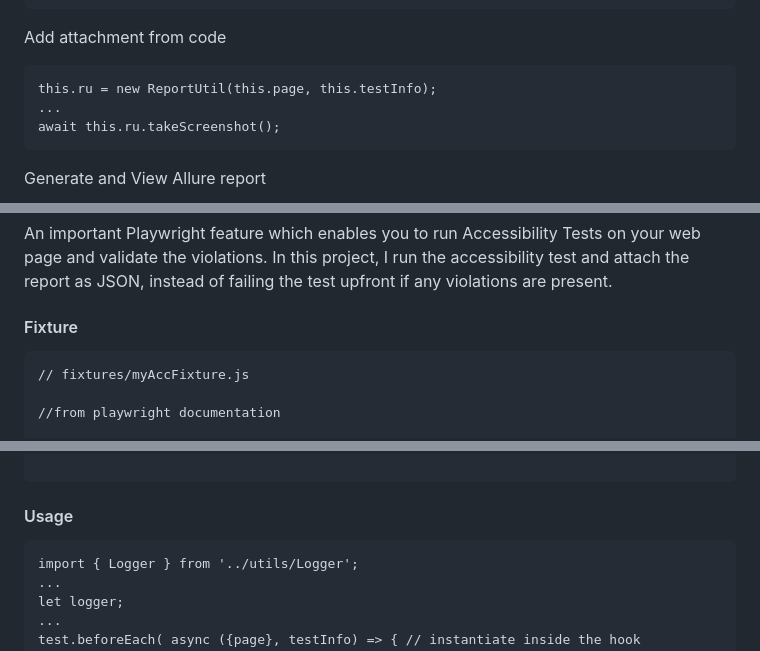
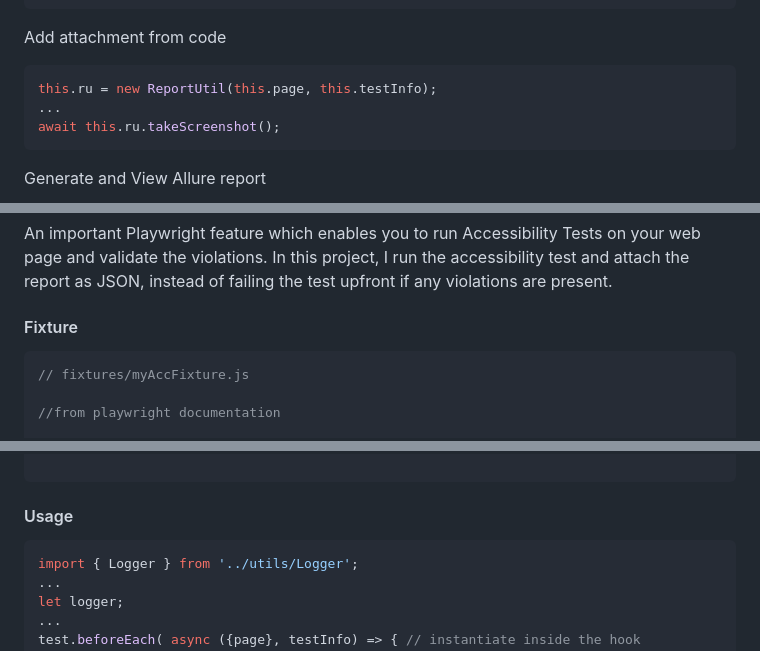
Before and after one commit to krishnapollu/playwright-nodejs-poc, a Markdown page: readme.md, 3 parts joined by grey strips. Drawn GitHub-style.

````diff
--- a/readme.md
+++ b/readme.md
@@ -57,7 +57,7 @@ exports.ReportUtil = class ReportUtil {
 ```
 
 Add attachment from code
-```
+```js
 this.ru = new ReportUtil(this.page, this.testInfo);
 ...
 await this.ru.takeScreenshot();
@@ -73,7 +73,7 @@ An important Playwright feature which enables you to run Accessibility Tests on
 In this project, I run the accessibility test and attach the report as JSON, instead of failing the test upfront if any violations are present.
 
 #### Fixture
-```
+```js
 // fixtures/myAccFixture.js
 
 //from playwright documentation
@@ -146,7 +146,7 @@ createLogger({
 ```
 
 #### Usage
-```
+```js
 import { Logger } from '../utils/Logger';
 ...
 let logger;
````
Also changed, not shown: other parts of readme.md (+6 -6 lines).
